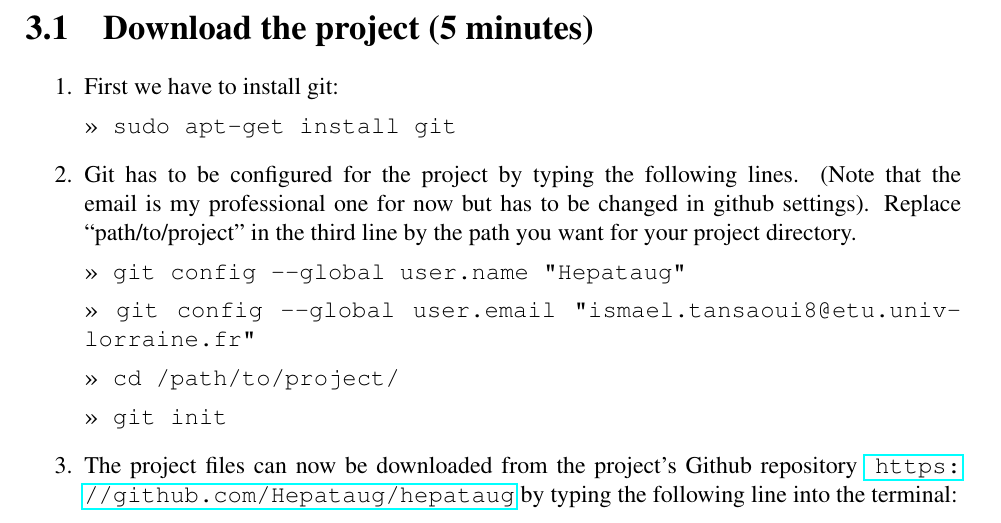
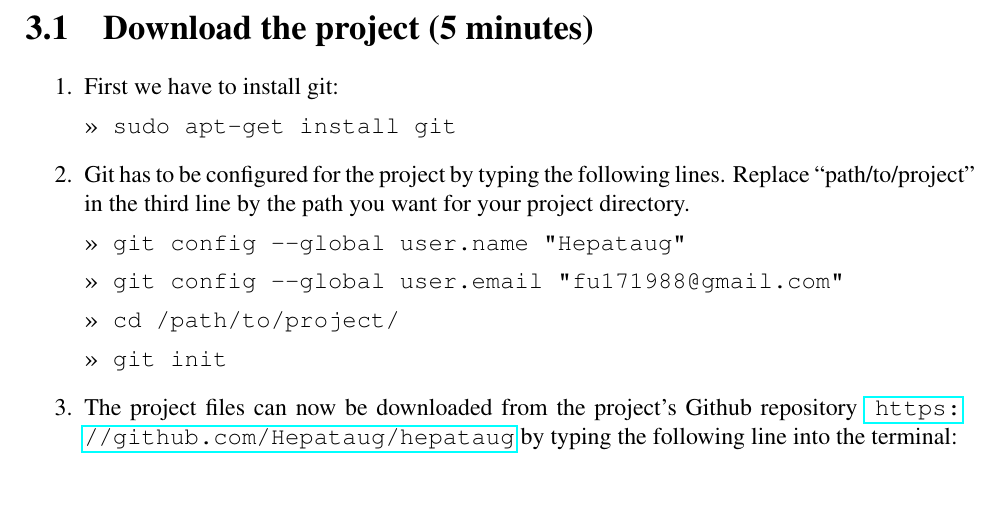
Before and after one commit to Hepataug/hepataug, a LaTeX thesis (Report/report.tex): part of page 12 of 46, cut so that both start at the same text, the shorter picture padded with empty space. Compiled offline with pdfLaTeX.

Commit message:
Updated report

```diff
--- a/Report/report.tex
+++ b/Report/report.tex
@@ -286,12 +286,12 @@ local -D WITH\_TTB=ON -D WITH\_V4L=ON -D WITH\_OPENGL=ON -D WITH\_FFMPEG=OFF ..
 \end{code}
 
 
-\item Git has to be configured for the project by typing the following lines. (Note that the email is my professional one for now but has to be changed in github settings). Replace ``path/to/project'' in the third line by the path you want for your project directory.
+\item Git has to be configured for the project by typing the following lines. Replace ``path/to/project'' in the third line by the path you want for your project directory.
 
 \begin{code}
 >> git config ---global user.name "Hepataug"
 
->> git config ---global user.email "ismael.tansaoui8@etu.univ-lorraine.fr"
+>> git config ---global user.email "fu171988@gmail.com"
 
 >> cd /path/to/project/
 
```
